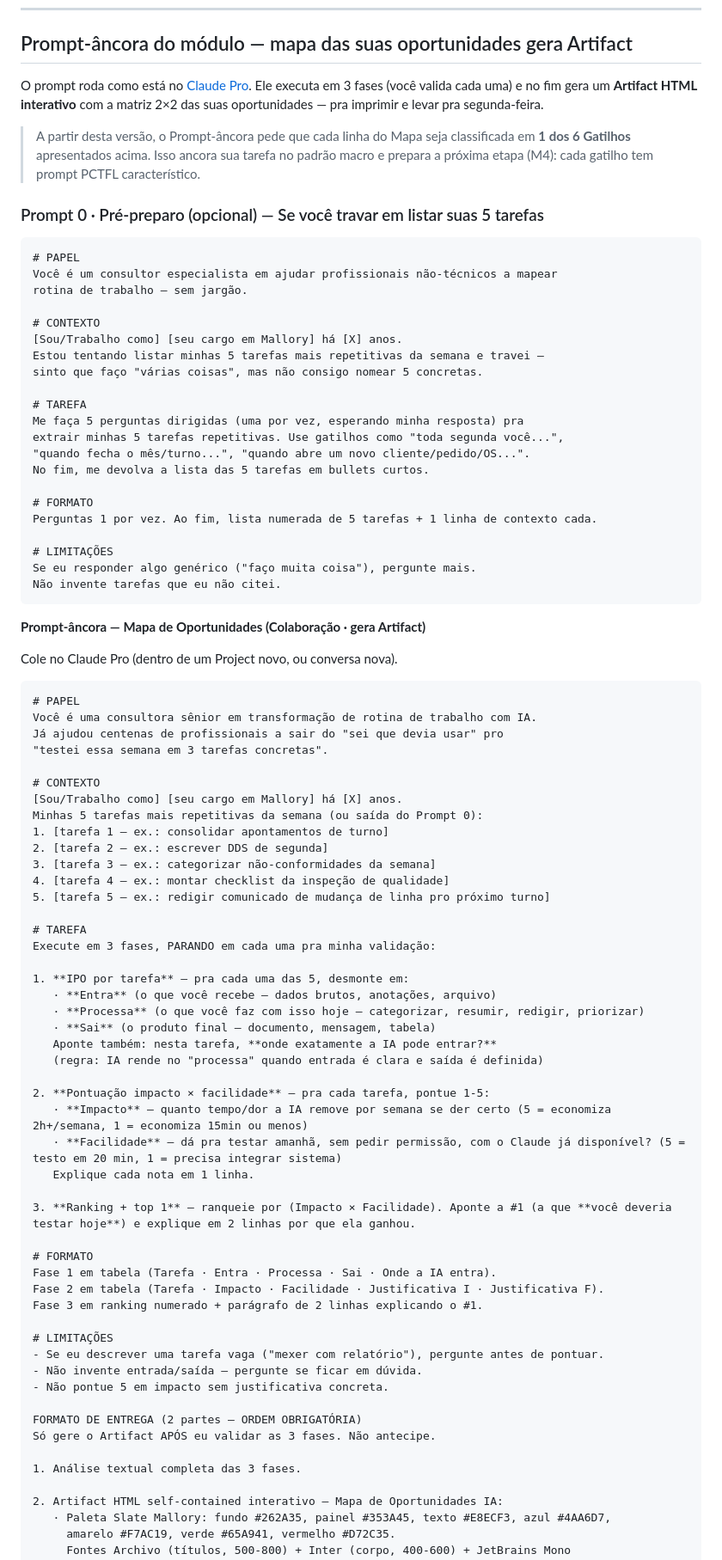
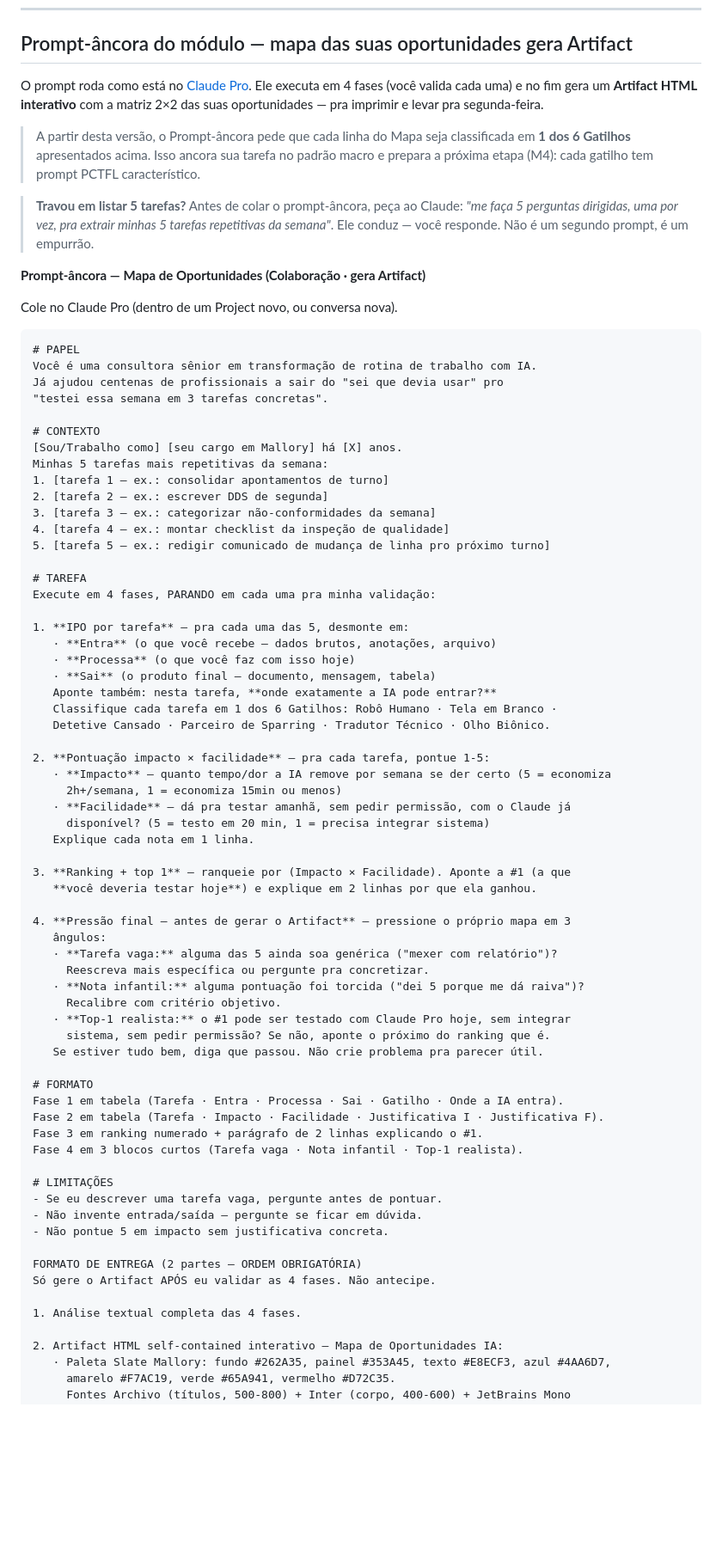
Before and after one commit to rslimaeng/pdl-mallory-supervisao, a Markdown page: m3/index.md, the part around one of its changes. Shown at 86% size. Drawn GitHub-style; blank space fills up the shorter version.

Commit message:
M3 T1: consolida 3 prompts em 1 prompt-âncora com 4 fases (Prompt 0 vira dica em callout · Prompt 2 vira Fase 4)

````diff
--- a/m3/index.md
+++ b/m3/index.md
@@ -222,35 +222,11 @@ Mesmo método. Muda só a entrada.
 
 ## Prompt-âncora do módulo — mapa das suas oportunidades gera Artifact
 
-O prompt roda como está no [Claude Pro](https://claude.ai). Ele executa em 3 fases (você valida cada uma) e no fim gera um **Artifact HTML interativo** com a matriz 2×2 das suas oportunidades — pra imprimir e levar pra segunda-feira.
+O prompt roda como está no [Claude Pro](https://claude.ai). Ele executa em 4 fases (você valida cada uma) e no fim gera um **Artifact HTML interativo** com a matriz 2×2 das suas oportunidades — pra imprimir e levar pra segunda-feira.
 
 > A partir desta versão, o Prompt-âncora pede que cada linha do Mapa seja classificada em **1 dos 6 Gatilhos** apresentados acima. Isso ancora sua tarefa no padrão macro e prepara a próxima etapa (M4): cada gatilho tem prompt PCTFL característico.
 
-### Prompt 0 · Pré-preparo (opcional) — Se você travar em listar suas 5 tarefas
-
-```text
-# PAPEL
-Você é um consultor especialista em ajudar profissionais não-técnicos a mapear
-rotina de trabalho — sem jargão.
-
-# CONTEXTO
-[Sou/Trabalho como] [seu cargo em Mallory] há [X] anos.
-Estou tentando listar minhas 5 tarefas mais repetitivas da semana e travei —
-sinto que faço "várias coisas", mas não consigo nomear 5 concretas.
-
-# TAREFA
-Me faça 5 perguntas dirigidas (uma por vez, esperando minha resposta) pra
-extrair minhas 5 tarefas repetitivas. Use gatilhos como "toda segunda você...",
-"quando fecha o mês/turno...", "quando abre um novo cliente/pedido/OS...".
-No fim, me devolva a lista das 5 tarefas em bullets curtos.
-
-# FORMATO
-Perguntas 1 por vez. Ao fim, lista numerada de 5 tarefas + 1 linha de contexto cada.
-
-# LIMITAÇÕES
-Se eu responder algo genérico ("faço muita coisa"), pergunte mais.
-Não invente tarefas que eu não citei.
-```
+> **Travou em listar 5 tarefas?** Antes de colar o prompt-âncora, peça ao Claude: *"me faça 5 perguntas dirigidas, uma por vez, pra extrair minhas 5 tarefas repetitivas da semana"*. Ele conduz — você responde. Não é um segundo prompt, é um empurrão.
 
 **Prompt-âncora — Mapa de Oportunidades (Colaboração · gera Artifact)**
 
@@ -264,7 +240,7 @@ Já ajudou centenas de profissionais a sair do "sei que devia usar" pro
 
 # CONTEXTO
 [Sou/Trabalho como] [seu cargo em Mallory] há [X] anos.
-Minhas 5 tarefas mais repetitivas da semana (ou saída do Prompt 0):
+Minhas 5 tarefas mais repetitivas da semana:
 1. [tarefa 1 — ex.: consolidar apontamentos de turno]
 2. [tarefa 2 — ex.: escrever DDS de segunda]
 3. [tarefa 3 — ex.: categorizar não-conformidades da semana]
@@ -272,36 +248,51 @@ Minhas 5 tarefas mais repetitivas da semana (ou saída do Prompt 0):
 5. [tarefa 5 — ex.: redigir comunicado de mudança de linha pro próximo turno]
 
 # TAREFA
-Execute em 3 fases, PARANDO em cada uma pra minha validação:
+Execute em 4 fases, PARANDO em cada uma pra minha validação:
 
 1. **IPO por tarefa** — pra cada uma das 5, desmonte em:
    · **Entra** (o que você recebe — dados brutos, anotações, arquivo)
-   · **Processa** (o que você faz com isso hoje — categorizar, resumir, redigir, priorizar)
+   · **Processa** (o que você faz com isso hoje)
    · **Sai** (o produto final — documento, mensagem, tabela)
    Aponte também: nesta tarefa, **onde exatamente a IA pode entrar?**
-   (regra: IA rende no "processa" quando entrada é clara e saída é definida)
+   Classifique cada tarefa em 1 dos 6 Gatilhos: Robô Humano · Tela em Branco ·
+   Detetive Cansado · Parceiro de Sparring · Tradutor Técnico · Olho Biônico.
 
 2. **Pontuação impacto × facilidade** — pra cada tarefa, pontue 1-5:
-   · **Impacto** — quanto tempo/dor a IA remove por semana se der certo (5 = economiza 2h+/semana, 1 = economiza 15min ou menos)
-   · **Facilidade** — dá pra testar amanhã, sem pedir permissão, com o Claude já disponível? (5 = testo em 20 min, 1 = precisa integrar sistema)
+   · **Impacto** — quanto tempo/dor a IA remove por semana se der certo (5 = economiza
+     2h+/semana, 1 = economiza 15min ou menos)
+   · **Facilidade** — dá pra testar amanhã, sem pedir permissão, com o Claude já
+     disponível? (5 = testo em 20 min, 1 = precisa integrar sistema)
    Explique cada nota em 1 linha.
 
-3. **Ranking + top 1** — ranqueie por (Impacto × Facilidade). Aponte a #1 (a que **você deveria testar hoje**) e explique em 2 linhas por que ela ganhou.
+3. **Ranking + top 1** — ranqueie por (Impacto × Facilidade). Aponte a #1 (a que
+   **você deveria testar hoje**) e explique em 2 linhas por que ela ganhou.
+
+4. **Pressão final — antes de gerar o Artifact** — pressione o próprio mapa em 3
+   ângulos:
+   · **Tarefa vaga:** alguma das 5 ainda soa genérica ("mexer com relatório")?
+     Reescreva mais específica ou pergunte pra concretizar.
+   · **Nota infantil:** alguma pontuação foi torcida ("dei 5 porque me dá raiva")?
+     Recalibre com critério objetivo.
+   · **Top-1 realista:** o #1 pode ser testado com Claude Pro hoje, sem integrar
+     sistema, sem pedir permissão? Se não, aponte o próximo do ranking que é.
+   Se estiver tudo bem, diga que passou. Não crie problema pra parecer útil.
 
 # FORMATO
-Fase 1 em tabela (Tarefa · Entra · Processa · Sai · Onde a IA entra).
+Fase 1 em tabela (Tarefa · Entra · Processa · Sai · Gatilho · Onde a IA entra).
 Fase 2 em tabela (Tarefa · Impacto · Facilidade · Justificativa I · Justificativa F).
 Fase 3 em ranking numerado + parágrafo de 2 linhas explicando o #1.
+Fase 4 em 3 blocos curtos (Tarefa vaga · Nota infantil · Top-1 realista).
 
 # LIMITAÇÕES
-- Se eu descrever uma tarefa vaga ("mexer com relatório"), pergunte antes de pontuar.
+- Se eu descrever uma tarefa vaga, pergunte antes de pontuar.
 - Não invente entrada/saída — pergunte se ficar em dúvida.
 - Não pontue 5 em impacto sem justificativa concreta.
 
 FORMATO DE ENTREGA (2 partes — ORDEM OBRIGATÓRIA)
-Só gere o Artifact APÓS eu validar as 3 fases. Não antecipe.
+Só gere o Artifact APÓS eu validar as 4 fases. Não antecipe.
 
-1. Análise textual completa das 3 fases.
+1. Análise textual completa das 4 fases.
 
 2. Artifact HTML self-contained interativo — Mapa de Oportunidades IA:
    · Paleta Slate Mallory: fundo #262A35, painel #353A45, texto #E8ECF3, azul #4AA6D7,
````
Also changed, not shown: other parts of m3/index.md (+5 -41 lines).
